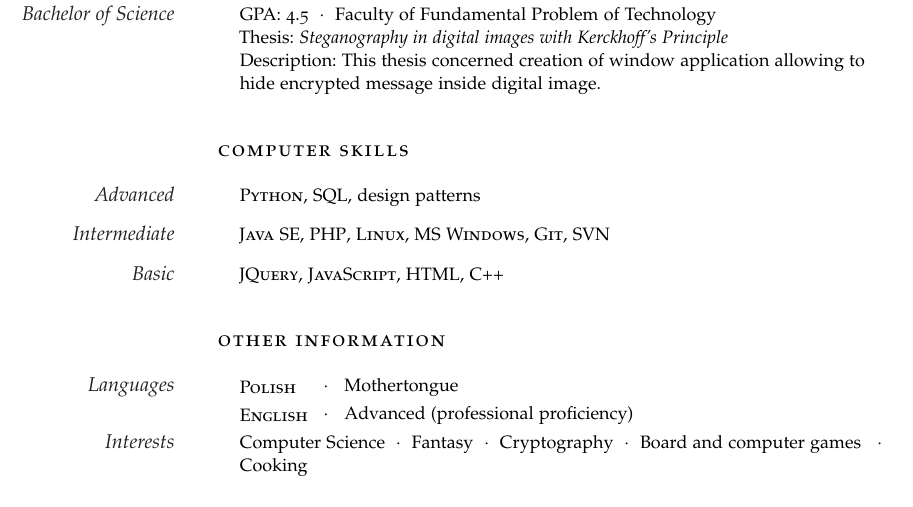
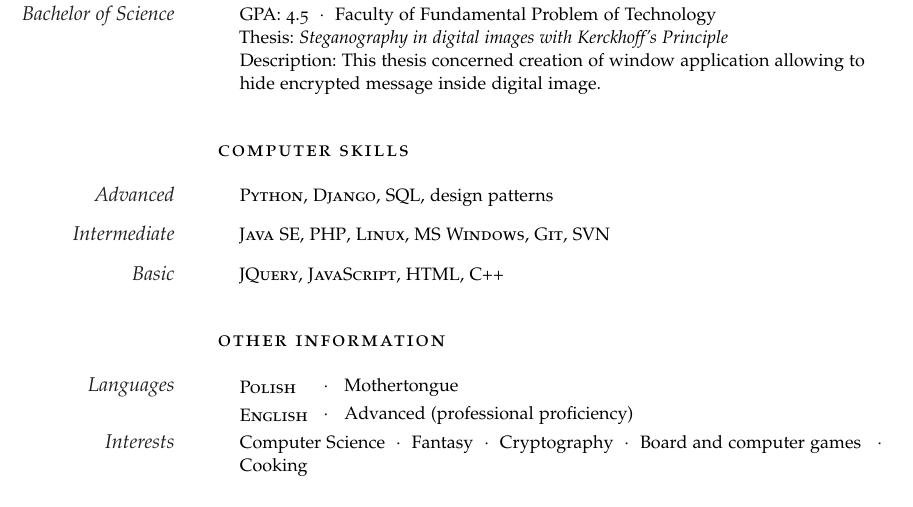
Before and after one commit to MichalKacperKaczmarek/CurriculumVitae, a LaTeX CV (cv_mk_en.tex): part of the page, cut so that both start at the same text. Compiled offline with pdfLaTeX.

Commit message:
add Django to skills

```diff
--- a/cv_mk_en.tex
+++ b/cv_mk_en.tex
@@ -126,7 +126,7 @@ Description: This thesis concerned creation of window application allowing to hi
 
 \spacedlowsmallcaps{Computer Skills}\vspace{1em}
 
-\Description{\MarginText{Advanced}\textsc{Python}, \textsc{SQL}, design patterns}
+\Description{\MarginText{Advanced}\textsc{Python}, \textsc{Django}, \textsc{SQL}, design patterns}
 
 \Description{\MarginText{Intermediate}\textsc{Java SE}, \textsc{PHP}, \textsc{Linux}, \textsc{MS Windows}, \textsc{Git}, \textsc{SVN}}
 
```
Also changed, not shown: cv_mk_en.pdf.
